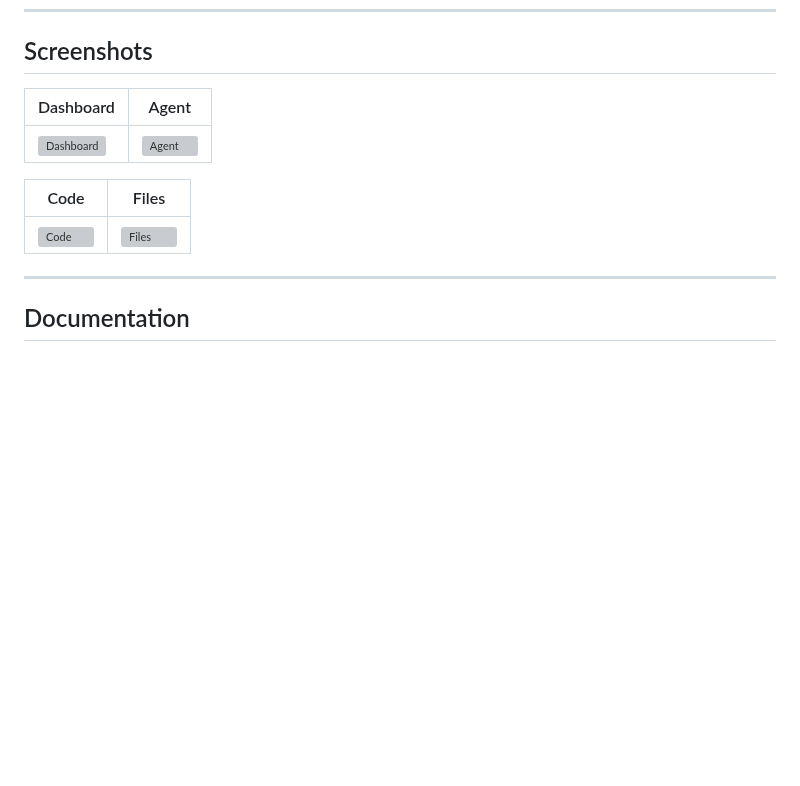
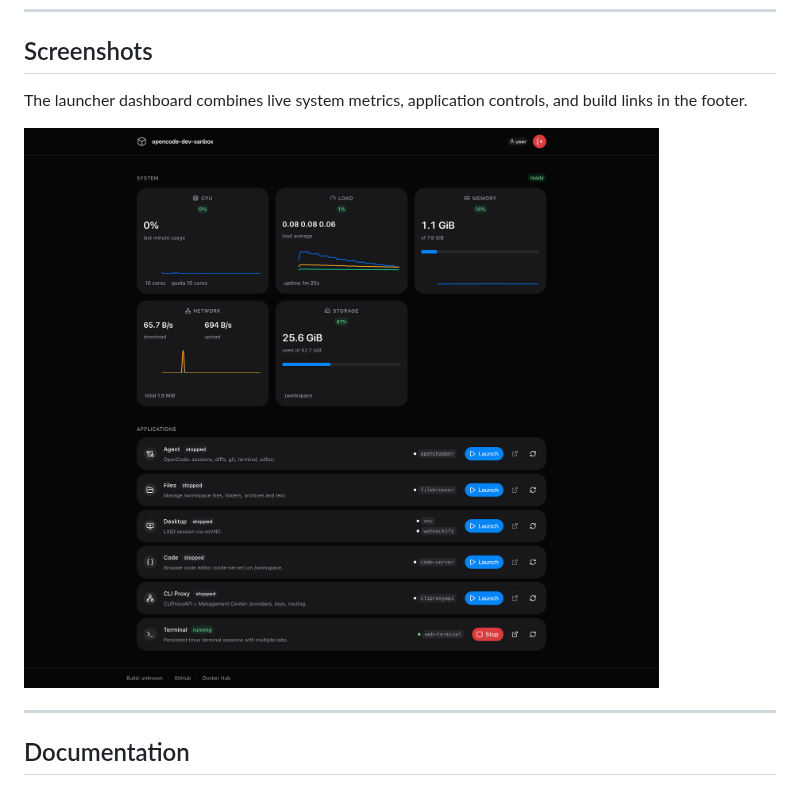
Before and after one commit to im-yuuki/opencode-dev-sandbox, a Markdown page: README.md, the part around the change. Rendered like a GitHub page; pictures changed too: docs/screenshots/launcher-dashboard-metrics.png (added); blank space fills up the shorter version; grey boxes are pictures that could not be loaded.

```diff
--- a/README.md
+++ b/README.md
@@ -134,13 +134,10 @@ container runtime grants — the image never asks for privileged mode.
 
 ## Screenshots
 
-| Dashboard | Agent |
-| --- | --- |
-| ![Dashboard](docs/screenshots/dashboard.png) | ![Agent](docs/screenshots/agent.png) |
+The launcher dashboard combines live system metrics, application controls, and build links in the
+footer.
 
-| Code | Files |
-| --- | --- |
-| ![Code](docs/screenshots/code.png) | ![Files](docs/screenshots/files.png) |
+![Launcher dashboard with live system metrics, application controls, and footer](docs/screenshots/launcher-dashboard-metrics.png)
 
 ---
 
```
Also changed, not shown: 4 other files.
